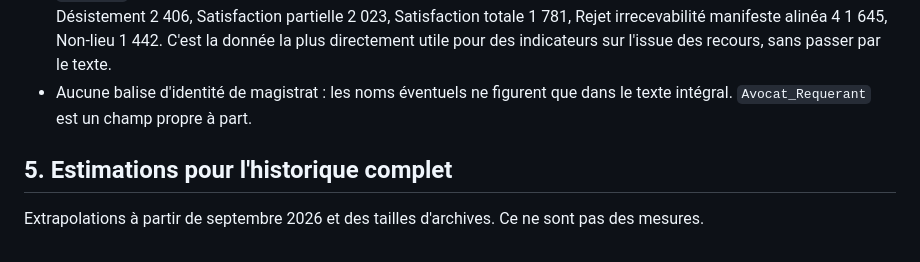
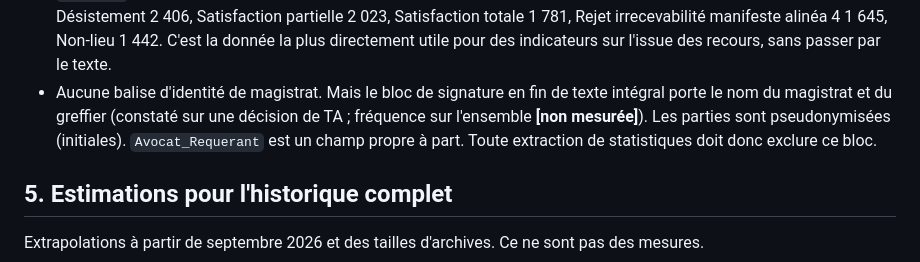
Before and after one commit to alanbouo/open-justice, a Markdown page: mesures.md, the part around the change. Rendered like a GitHub page.

Commit message:
mesures: noms du magistrat et du greffier dans le bloc de signature du texte
Co-Authored-By: Claude Sonnet 5.5 <noreply@anthropic.com>

```diff
--- a/mesures.md
+++ b/mesures.md
@@ -83,8 +83,11 @@ Elle diffère en partie de la documentation du site.
   2 023, Satisfaction totale 1 781, Rejet irrecevabilité manifeste alinéa 4
   1 645, Non-lieu 1 442. C'est la donnée la plus directement utile pour des
   indicateurs sur l'issue des recours, sans passer par le texte.
-- Aucune balise d'identité de magistrat : les noms éventuels ne figurent que
-  dans le texte intégral. `Avocat_Requerant` est un champ propre à part.
+- Aucune balise d'identité de magistrat. Mais le bloc de signature en fin de
+  texte intégral porte le nom du magistrat et du greffier (constaté sur une
+  décision de TA ; fréquence sur l'ensemble **[non mesurée]**). Les parties
+  sont pseudonymisées (initiales). `Avocat_Requerant` est un champ propre à
+  part. Toute extraction de statistiques doit donc exclure ce bloc.
 
 ## 5. Estimations pour l'historique complet
 
```
